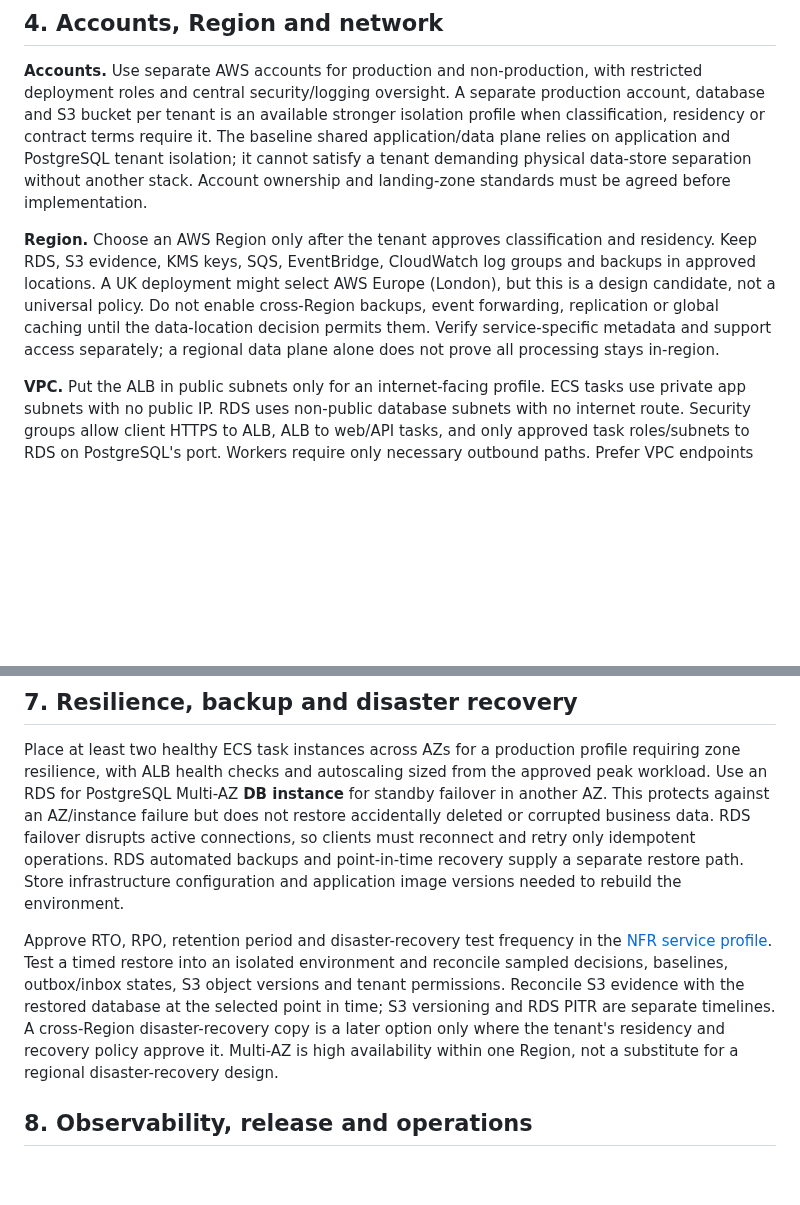
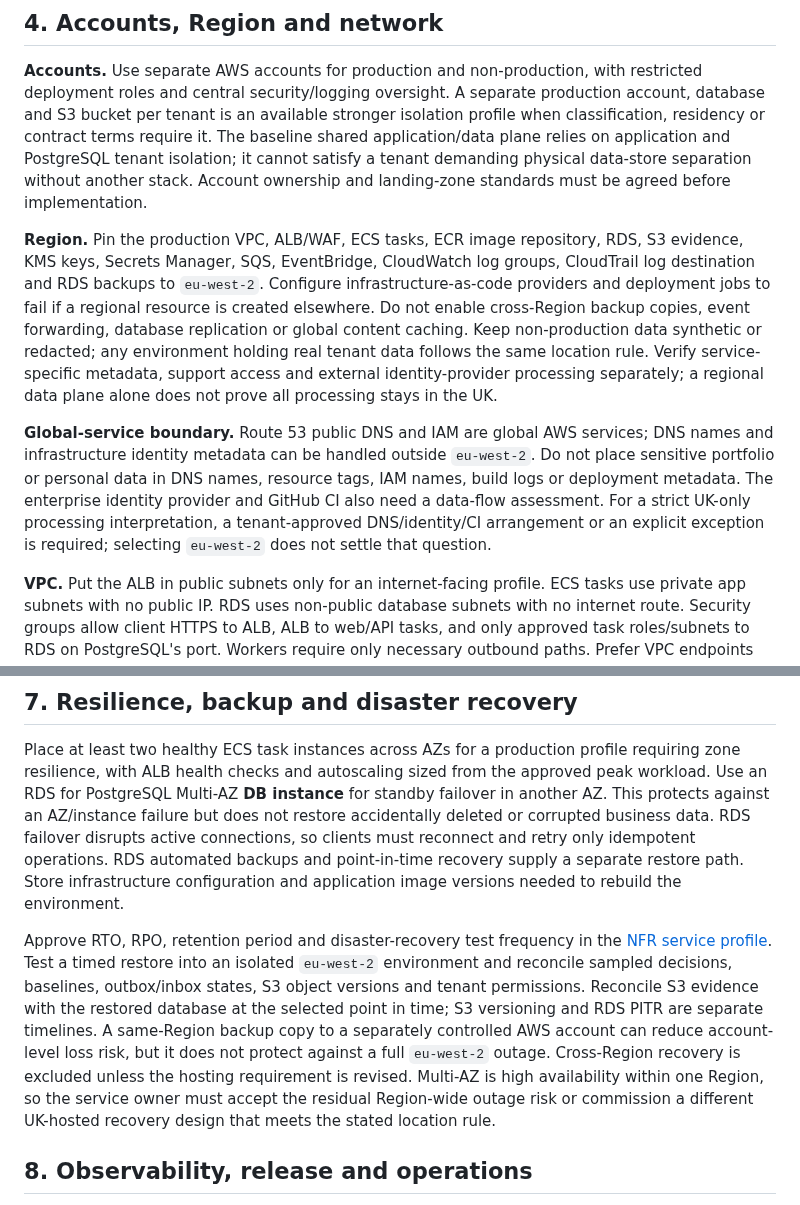
Before and after one commit to squire1310/Strategic_Portfolio_Management, a Markdown page: docs/physical-architecture-aws.md, 2 parts joined by grey strips. Drawn GitHub-style; blank space fills up the shorter version.

```diff
--- a/docs/physical-architecture-aws.md
+++ b/docs/physical-architecture-aws.md
@@ -76,7 +78,9 @@ The diagram is logical-to-physical placement. WAF is associated with the regiona
 
 **Accounts.** Use separate AWS accounts for production and non-production, with restricted deployment roles and central security/logging oversight. A separate production account, database and S3 bucket per tenant is an available stronger isolation profile when classification, residency or contract terms require it. The baseline shared application/data plane relies on application and PostgreSQL tenant isolation; it cannot satisfy a tenant demanding physical data-store separation without another stack. Account ownership and landing-zone standards must be agreed before implementation.
 
-**Region.** Choose an AWS Region only after the tenant approves classification and residency. Keep RDS, S3 evidence, KMS keys, SQS, EventBridge, CloudWatch log groups and backups in approved locations. A UK deployment might select AWS Europe (London), but this is a design candidate, not a universal policy. Do not enable cross-Region backups, event forwarding, replication or global caching until the data-location decision permits them. Verify service-specific metadata and support access separately; a regional data plane alone does not prove all processing stays in-region.
+**Region.** Pin the production VPC, ALB/WAF, ECS tasks, ECR image repository, RDS, S3 evidence, KMS keys, Secrets Manager, SQS, EventBridge, CloudWatch log groups, CloudTrail log destination and RDS backups to `eu-west-2`. Configure infrastructure-as-code providers and deployment jobs to fail if a regional resource is created elsewhere. Do not enable cross-Region backup copies, event forwarding, database replication or global content caching. Keep non-production data synthetic or redacted; any environment holding real tenant data follows the same location rule. Verify service-specific metadata, support access and external identity-provider processing separately; a regional data plane alone does not prove all processing stays in the UK.
+
+**Global-service boundary.** Route 53 public DNS and IAM are global AWS services; DNS names and infrastructure identity metadata can be handled outside `eu-west-2`. Do not place sensitive portfolio or personal data in DNS names, resource tags, IAM names, build logs or deployment metadata. The enterprise identity provider and GitHub CI also need a data-flow assessment. For a strict UK-only processing interpretation, a tenant-approved DNS/identity/CI arrangement or an explicit exception is required; selecting `eu-west-2` does not settle that question.
 
 **VPC.** Put the ALB in public subnets only for an internet-facing profile. ECS tasks use private app subnets with no public IP. RDS uses non-public database subnets with no internet route. Security groups allow client HTTPS to ALB, ALB to web/API tasks, and only approved task roles/subnets to RDS on PostgreSQL's port. Workers require only necessary outbound paths. Prefer VPC endpoints for S3, ECR, CloudWatch Logs, Secrets Manager and other used AWS APIs. Approved external systems use a controlled egress path, private network connection or partner endpoint as appropriate. Network ACLs and VPC Flow Logs support defence and investigation, but do not replace tenant checks.
 
@@ -114,7 +118,7 @@ An adapter accepts a signed/authorised webhook or queued feed, stores inbox idem
 
 Place at least two healthy ECS task instances across AZs for a production profile requiring zone resilience, with ALB health checks and autoscaling sized from the approved peak workload. Use an RDS for PostgreSQL Multi-AZ **DB instance** for standby failover in another AZ. This protects against an AZ/instance failure but does not restore accidentally deleted or corrupted business data. RDS failover disrupts active connections, so clients must reconnect and retry only idempotent operations. RDS automated backups and point-in-time recovery supply a separate restore path. Store infrastructure configuration and application image versions needed to rebuild the environment.
 
-Approve RTO, RPO, retention period and disaster-recovery test frequency in the [NFR service profile](../requirements/non-functional-requirements.md#service-profile-and-target-decisions). Test a timed restore into an isolated environment and reconcile sampled decisions, baselines, outbox/inbox states, S3 object versions and tenant permissions. Reconcile S3 evidence with the restored database at the selected point in time; S3 versioning and RDS PITR are separate timelines. A cross-Region disaster-recovery copy is a later option only where the tenant's residency and recovery policy approve it. Multi-AZ is high availability within one Region, not a substitute for a regional disaster-recovery design.
+Approve RTO, RPO, retention period and disaster-recovery test frequency in the [NFR service profile](../requirements/non-functional-requirements.md#service-profile-and-target-decisions). Test a timed restore into an isolated `eu-west-2` environment and reconcile sampled decisions, baselines, outbox/inbox states, S3 object versions and tenant permissions. Reconcile S3 evidence with the restored database at the selected point in time; S3 versioning and RDS PITR are separate timelines. A same-Region backup copy to a separately controlled AWS account can reduce account-level loss risk, but it does not protect against a full `eu-west-2` outage. Cross-Region recovery is excluded unless the hosting requirement is revised. Multi-AZ is high availability within one Region, so the service owner must accept the residual Region-wide outage risk or commission a different UK-hosted recovery design that meets the stated location rule.
 
 ## 8. Observability, release and operations
 
```
Also changed, not shown: other parts of docs/physical-architecture-aws.md (+10 -7 lines).
